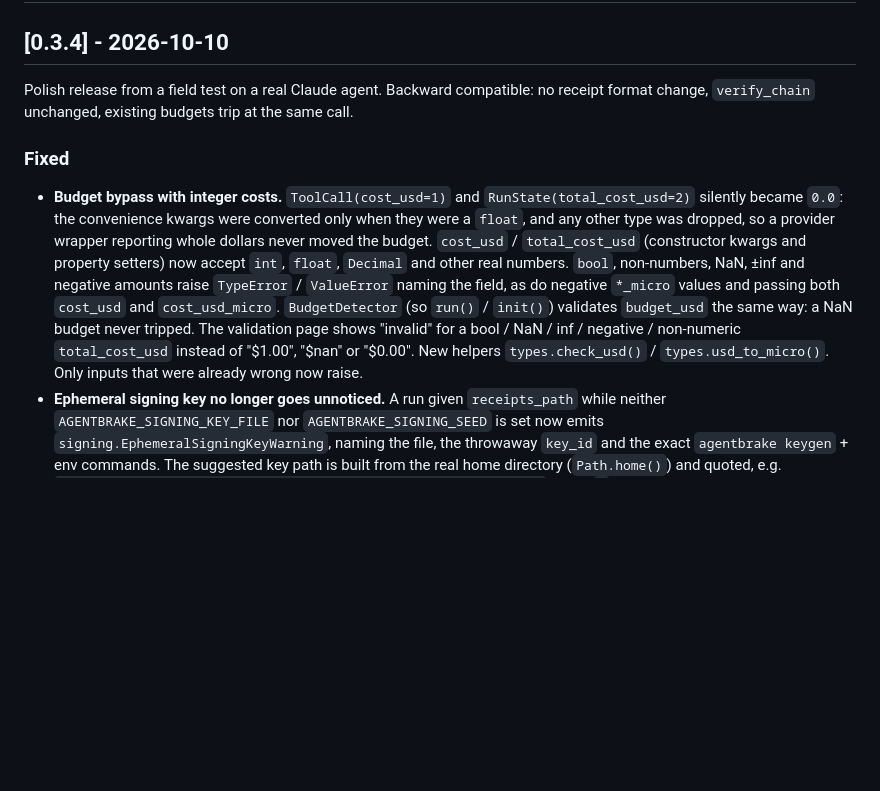
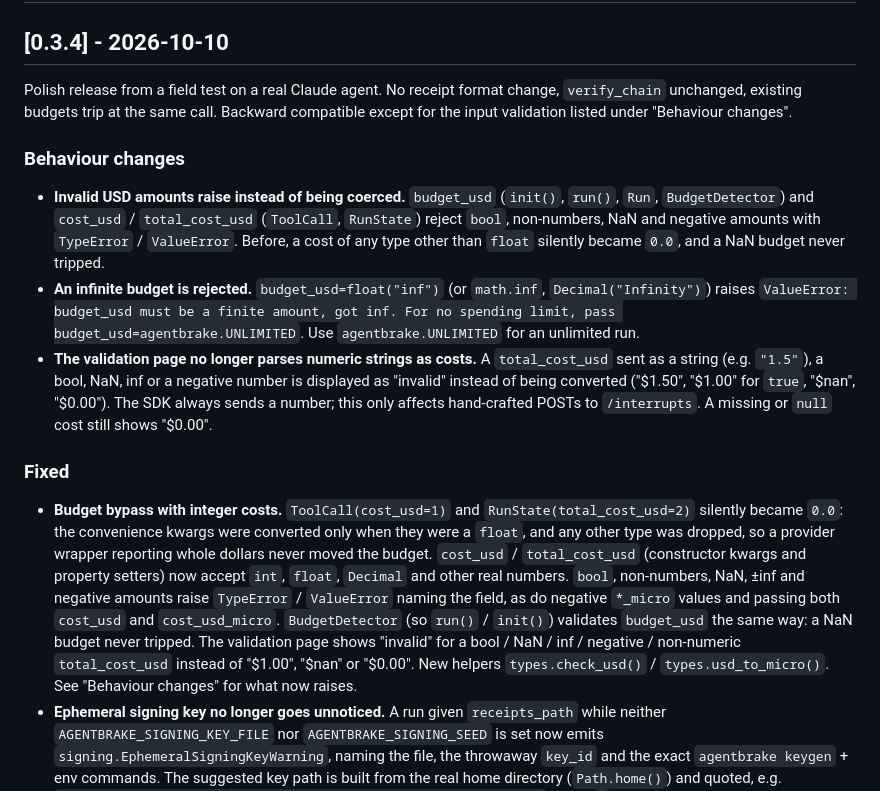
Before and after one commit to BOSSMETALIQUE/agentbrake, a Markdown page: CHANGELOG.md, the part around the change. Drawn GitHub-style; blank space fills up the shorter version.

Commit message:
docs(changelog): list 0.3.4 behaviour changes
Group what now raises or displays differently under "Behaviour
changes": invalid USD amounts rejected, infinite budget rejected (use
agentbrake.UNLIMITED), and the validation page no longer parsing
numeric strings such as "1.5" as costs.

Co-Authored-By: Claude Opus 5.5 <noreply@anthropic.com>

```diff
--- a/CHANGELOG.md
+++ b/CHANGELOG.md
@@ -8,8 +8,22 @@ All notable changes to AgentBrake are documented here. Format follows
 
 ## [0.3.4] - 2026-10-10
 
-Polish release from a field test on a real Claude agent. Backward compatible: no receipt format change,
-`verify_chain` unchanged, existing budgets trip at the same call.
+Polish release from a field test on a real Claude agent. No receipt format change, `verify_chain`
+unchanged, existing budgets trip at the same call. Backward compatible except for the input validation
+listed under "Behaviour changes".
+
+### Behaviour changes
+- **Invalid USD amounts raise instead of being coerced.** `budget_usd` (`init()`, `run()`, `Run`,
+  `BudgetDetector`) and `cost_usd` / `total_cost_usd` (`ToolCall`, `RunState`) reject `bool`,
+  non-numbers, NaN and negative amounts with `TypeError` / `ValueError`. Before, a cost of any type
+  other than `float` silently became `0.0`, and a NaN budget never tripped.
+- **An infinite budget is rejected.** `budget_usd=float("inf")` (or `math.inf`, `Decimal("Infinity")`)
+  raises `ValueError: budget_usd must be a finite amount, got inf. For no spending limit, pass
+  budget_usd=agentbrake.UNLIMITED`. Use `agentbrake.UNLIMITED` for an unlimited run.
+- **The validation page no longer parses numeric strings as costs.** A `total_cost_usd` sent as a
+  string (e.g. `"1.5"`), a bool, NaN, inf or a negative number is displayed as "invalid" instead of
+  being converted ("$1.50", "$1.00" for `true`, "$nan", "$0.00"). The SDK always sends a number;
+  this only affects hand-crafted POSTs to `/interrupts`. A missing or `null` cost still shows "$0.00".
 
 ### Fixed
 - **Budget bypass with integer costs.** `ToolCall(cost_usd=1)` and `RunState(total_cost_usd=2)` silently
@@ -21,7 +35,7 @@ Polish release from a field test on a real Claude agent. Backward compatible: no
   `cost_usd_micro`. `BudgetDetector` (so `run()` / `init()`) validates `budget_usd` the same way: a NaN
   budget never tripped. The validation page shows "invalid" for a bool / NaN / inf / negative /
   non-numeric `total_cost_usd` instead of "$1.00", "$nan" or "$0.00". New helpers
-  `types.check_usd()` / `types.usd_to_micro()`. Only inputs that were already wrong now raise.
+  `types.check_usd()` / `types.usd_to_micro()`. See "Behaviour changes" for what now raises.
 - **Ephemeral signing key no longer goes unnoticed.** A run given `receipts_path` while neither
   `AGENTBRAKE_SIGNING_KEY_FILE` nor `AGENTBRAKE_SIGNING_SEED` is set now emits
   `signing.EphemeralSigningKeyWarning`, naming the file, the throwaway `key_id` and the exact
```
